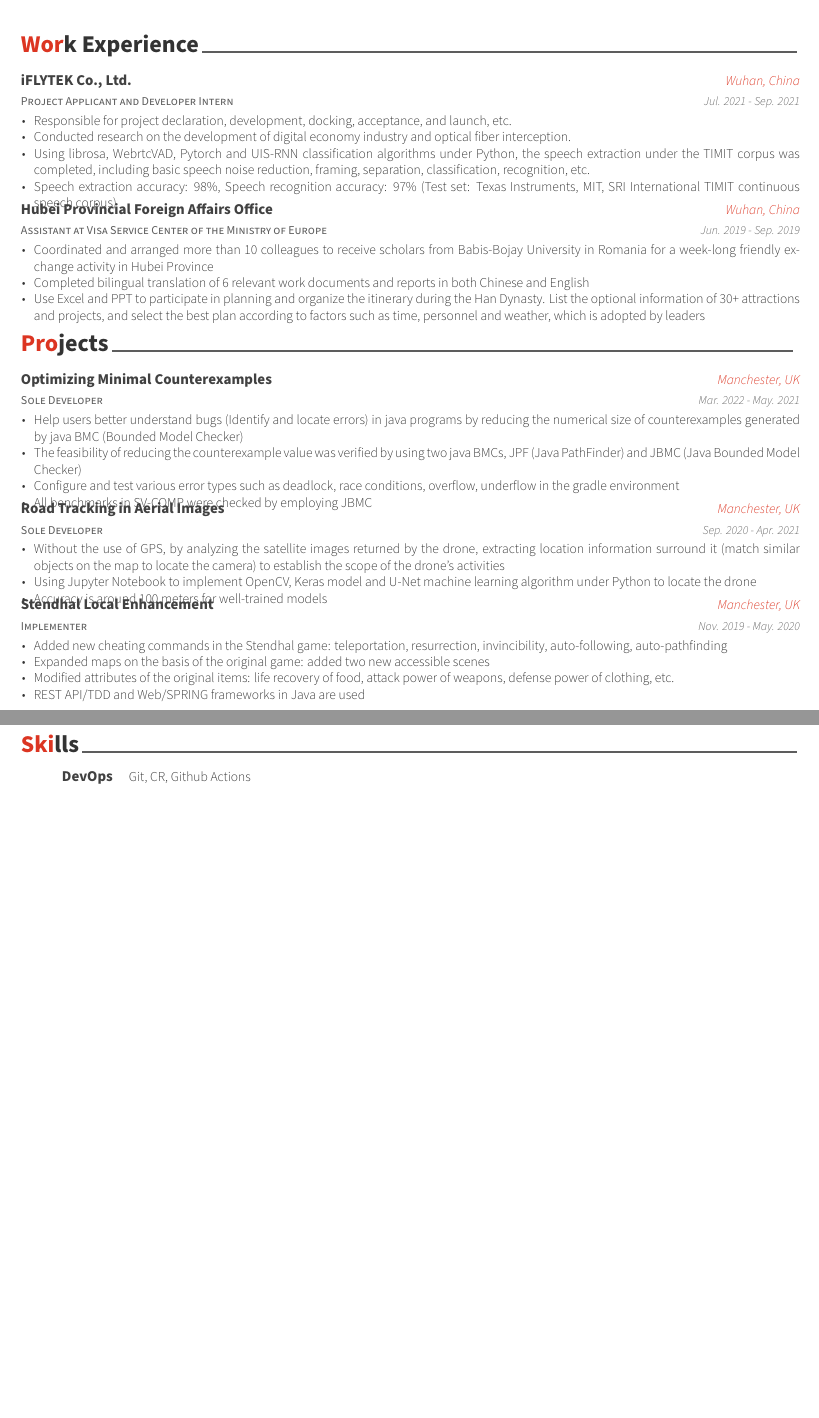
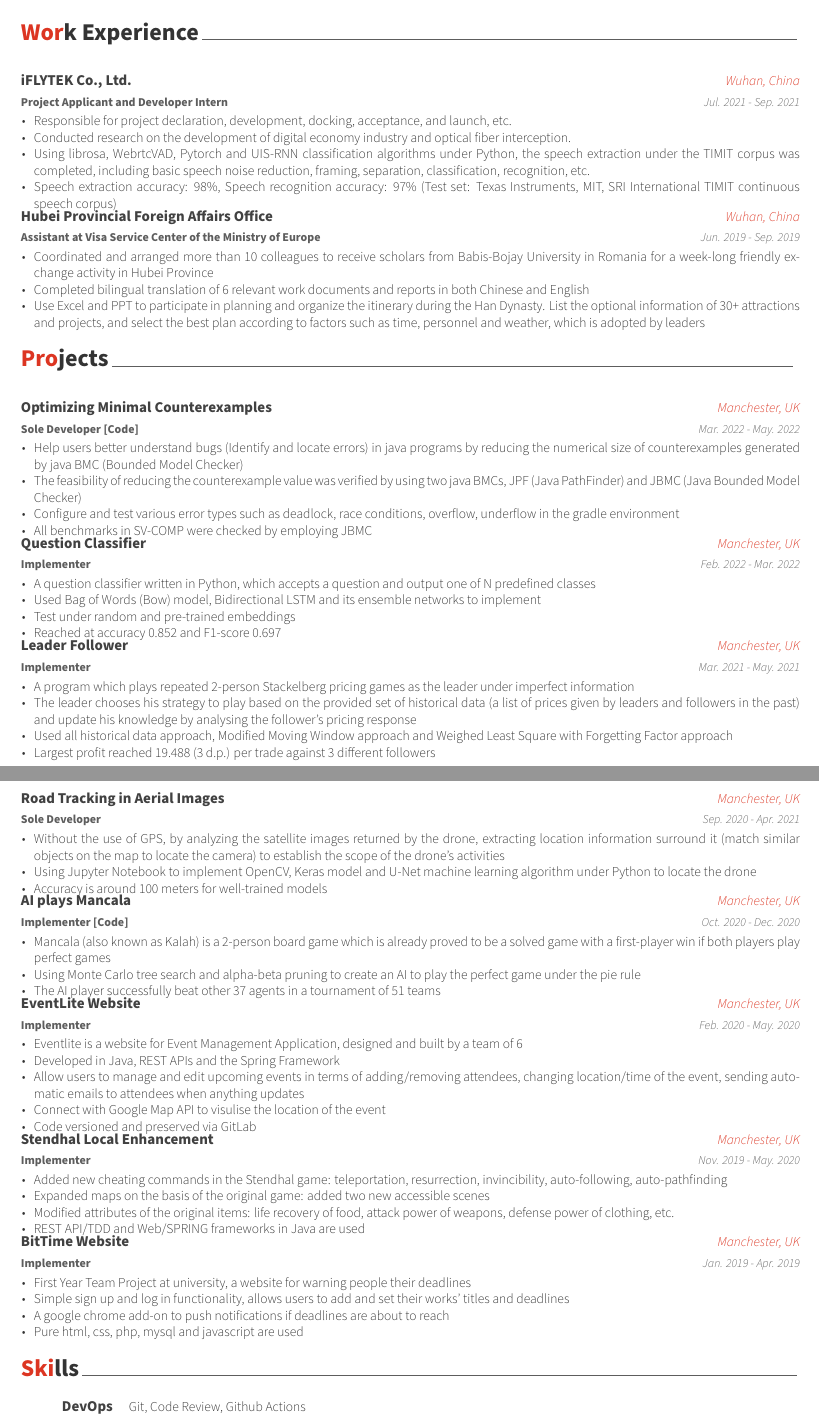
Before and after one commit to zhaoyu-z/Resume, a LaTeX CV (source/resume.tex, which reads source/awesome-cv.cls, source/resume/projects.tex, source/resume/skills.tex): two parts of pages 1 and 2 of 2, joined at a grey line, cut so that both start at the same text, the shorter picture padded with empty space. Compiled offline with XeLaTeX; a missing font is replaced by an installed copy or a similar font.

Commit message:
add previous projects

```diff
--- a/source/awesome-cv.cls
+++ b/source/awesome-cv.cls
@@ -188,7 +188,8 @@
 %-------------------------------------------------------------------------------
 % Configure styles for each CV elements
 % For fundamental structures
-\newcommand*{\headerfirstnamestyle}[1]{{\fontsize{32pt}{1em}\headerfontlight\color{graytext} #1}}
+% \newcommand*{\headerfirstnamestyle}[1]{{\fontsize{32pt}{1em}\headerfontlight\color{graytext} #1}}
+\newcommand*{\headerfirstnamestyle}[1]{{\fontsize{32pt}{1em}\headerfont\bfseries\color{text} #1}}
 \newcommand*{\headerlastnamestyle}[1]{{\fontsize{32pt}{1em}\headerfont\bfseries\color{text} #1}}
 \newcommand*{\headerpositionstyle}[1]{{\fontsize{7.6pt}{1em}\bodyfont\scshape\color{awesome} #1}}
 \newcommand*{\headeraddressstyle}[1]{{\fontsize{8pt}{1em}\headerfont\itshape\color{lighttext} #1}}
@@ -201,7 +202,7 @@
 
 % For elements of entry
 \newcommand*{\entrytitlestyle}[1]{{\fontsize{10pt}{1em}\bodyfont\bfseries\color{darktext} #1}}
-\newcommand*{\entrypositionstyle}[1]{{\fontsize{8pt}{1em}\bodyfont\scshape\color{graytext} #1}}
+\newcommand*{\entrypositionstyle}[1]{{\fontsize{8pt}{1em}\bodyfont\bfseries\color{graytext} #1}}
 \newcommand*{\entrydatestyle}[1]{{\fontsize{8pt}{1em}\bodyfontlight\slshape\color{graytext} #1}}
 \newcommand*{\entrylocationstyle}[1]{{\fontsize{9pt}{1em}\bodyfontlight\slshape\color{awesome} #1}}
 \newcommand*{\descriptionstyle}[1]{{\fontsize{9pt}{1em}\bodyfontlight\upshape\color{text} #1}}
@@ -395,8 +396,8 @@
 \newcommand{\acvHeaderAfterQuoteSkip}{5mm}
 
 % Others
-\newcommand{\acvSectionTopSkip}{3mm}
-\newcommand{\acvSectionContentTopSkip}{2.5mm}
+\newcommand{\acvSectionTopSkip}{5mm}
+\newcommand{\acvSectionContentTopSkip}{4mm}
 
 
 %-------------------------------------------------------------------------------
@@ -564,7 +565,7 @@
   \vspace{\acvSectionTopSkip}
   \sectionstyle{#1}
   \phantomsection
-  \color{gray}\vhrulefill{0.9pt}
+  \color{gray}\vhrulefill{0.5pt}
 }
 
 % Define a subsection for CV
@@ -596,7 +597,7 @@
 % Define an entry of cv information
 % Usage: \cventry{<position>}{<title>}{<location>}{<date>}{<description>}
 \newcommand*{\cventry}[5]{%
-  \vspace{-2.0mm}
+  \vspace{-0.5mm}
   \setlength\tabcolsep{0pt}
   \setlength{\extrarowheight}{0pt}
   \begin{tabular*}{\textwidth}{@{\extracolsep{\fill}} L{\textwidth - 4.5cm} R{4.5cm}}
--- a/source/resume.tex
+++ b/source/resume.tex
@@ -21,7 +21,7 @@
 \documentclass[11pt, a4paper]{awesome-cv}
 
 % Configure page margins with geometry
-\geometry{left=1.4cm, top=.8cm, right=1.4cm, bottom=1.8cm, footskip=.5cm}
+\geometry{left=1.4cm, top=1.8cm, right=1.4cm, bottom=1.8cm, footskip=.5cm}
 
 % Specify the location of the included fonts
 \fontdir[fonts/]
--- a/source/resume/projects.tex
+++ b/source/resume/projects.tex
@@ -9,16 +9,50 @@
 
 %---------------------------------------------------------
   \cventry
-    {Sole Developer} % Role in Project
+    {Sole Developer \href{https://github.com/Zhayu517/Software-Security-Seminar}{[Code]}} % Role in Project
     {Optimizing Minimal Counterexamples} % Project Name
     {Manchester, UK} % Location
-    {Mar. 2022 - May. 2021} % Date(s)
+    {Mar. 2022 - May. 2022} % Date(s)
     {
       \begin{cvitems} % Description(s) of tasks/responsibilities
         \item {Help users better understand bugs (Identify and locate errors) in java programs by reducing the numerical size of counterexamples generated by java BMC (Bounded Model Checker)}
         \item {The feasibility of reducing the counterexample value was verified by using two java BMCs, JPF (Java PathFinder) and JBMC (Java Bounded Model Checker)}
         \item {Configure and test various error types such as deadlock, race conditions, overflow, underflow in the gradle environment}
         \item {All benchmarks in SV-COMP were checked by employing JBMC}
+      \end{cvitems}
+    }
+
+%---------------------------------------------------------
+  \cventry
+    % https://github.com/Zhayu517/Text-Mining-Coursework-1
+    {Implementer} % Role in Project
+    {Question Classifier} % Project Name
+    {Manchester, UK} % Location
+    {Feb. 2022 - Mar. 2022} % Date(s)
+    {
+      \begin{cvitems} % Description(s) of tasks/responsibilities
+        \item {A question classifier written in Python, which accepts a question and output one of N            predefined classes}
+        \item {Used Bag of Words (Bow) model, Bidirectional LSTM and its ensemble networks to implement}
+        \item {Test under random and pre-trained embeddings}
+        \item {Reached at accuracy 0.852 and F1-score 0.697}
+      \end{cvitems}
+    }
+
+%---------------------------------------------------------
+  \cventry
+    % https://github.com/Redcxx/leaderfollower
+    % presentation 在电脑或者硬盘的AI and games的sem2 文件夹里
+    {Implementer} % Role in Project
+    {Leader Follower} % Project Name
+    {Manchester, UK} % Location
+    {Mar. 2021 - May. 2021} % Date(s)
+    {
+      \begin{cvitems} % Description(s) of tasks/responsibilities
+        \item {A program which plays repeated 2-person Stackelberg pricing games as the leader
+               under imperfect information}
+        \item {The leader chooses his strategy to play based on the provided set of historical data (a          list of prices given by leaders and followers in the past) and update his knowledge by           analysing the follower's pricing response}
+        \item {Used all historical data approach, Modified Moving Window approach and Weighed Least             Square with Forgetting Factor approach}
+        \item {Largest profit reached 19.488 (3 d.p.) per trade against 3 different followers}
       \end{cvitems}
     }
 
@@ -38,6 +72,38 @@
 
 %---------------------------------------------------------
   \cventry
+    {Implementer \href{https://github.com/Redcxx/KalahPlayer}{[Code]}} % Role in Project
+    {AI plays Mancala} % Project Name
+    {Manchester, UK} % Location
+    {Oct. 2020 - Dec. 2020} % Date(s)
+    {
+      \begin{cvitems} % Description(s) of tasks/responsibilities
+        \item {Mancala (also known as Kalah) is a 2-person board game which is already proved to be a solved game with a first-player win if both players play perfect games}
+        \item {Using Monte Carlo tree search and alpha-beta pruning to create an AI to play the perfect game under the pie rule}
+        \item {The AI player successfully beat other 37 agents in a tournament of 51 teams}
+      \end{cvitems}
+    }
+
+%---------------------------------------------------------
+  \cventry
+    % https://gitlab.cs.man.ac.uk/comp23412_2019/eventlite_F15
+    {Implementer} % Role in Project
+    {EventLite Website} % Project Name
+    {Manchester, UK} % Location
+    {Feb. 2020 - May. 2020} % Date(s)
+    {
+      \begin{cvitems} % Description(s) of tasks/responsibilities
+        \item {Eventlite is a website for Event Management Application, designed and built by a team of 6}
+        \item {Developed in Java, REST APIs and the Spring Framework}
+        \item {Allow users to manage and edit upcoming events in terms of adding/removing attendees, changing location/time of the event, sending automatic emails to attendees when anything updates}
+        \item {Connect with Google Map API to visulise the location of the event}
+        \item {Code versioned and preserved via GitLab}
+      \end{cvitems}
+    }
+
+%---------------------------------------------------------
+  \cventry
+    % https://gitlab.cs.man.ac.uk/comp23311_2019/stendhal_S1Team35
     {Implementer} % Role in Project
     {Stendhal Local Enhancement} % Project Name
     {Manchester, UK} % Location
@@ -52,4 +118,21 @@
     }
 
 %---------------------------------------------------------
+  \cventry
+    % https://gitlab.cs.man.ac.uk/k05792mv/BitTime
+    {Implementer} % Role in Project
+    {BitTime Website} % Project Name
+    {Manchester, UK} % Location
+    {Jan. 2019 - Apr. 2019} % Date(s)
+    {
+      \begin{cvitems} % Description(s) of tasks/responsibilities
+        \item {First Year Team Project at university, a website for warning people their deadlines}
+        \item {Simple sign up and log in functionality, allows users to add and set their works' titles         and deadlines}
+        \item {A google chrome add-on to push notifications if deadlines are about to reach}
+        \item {Pure html, css, php, mysql and javascript are used}
+      \end{cvitems}
+    }
+
+%---------------------------------------------------------
+
 \end{cventries}
--- a/source/resume/skills.tex
+++ b/source/resume/skills.tex
@@ -12,7 +12,7 @@
 %---------------------------------------------------------
   \cvskill
     {DevOps} % Category
-    {Git, CR, Github Actions} % items
+    {Git, Code Review, Github Actions} % items
 
 %---------------------------------------------------------
 %   \cvskill
```
Also changed, not shown: Zhaoyu_Zhang_Resume.pdf, source/photos/Zhaoyu_Zhang_Resume/Zhaoyu_Zhang_Resume_00.png (added), source/photos/Zhaoyu_Zhang_Resume/Zhaoyu_Zhang_Resume_01.png (added), source/awesome-cv.cls (2 more changed lines), source/resume.tex (2 more changed lines), source/resume/skills.tex (4 more changed lines).
